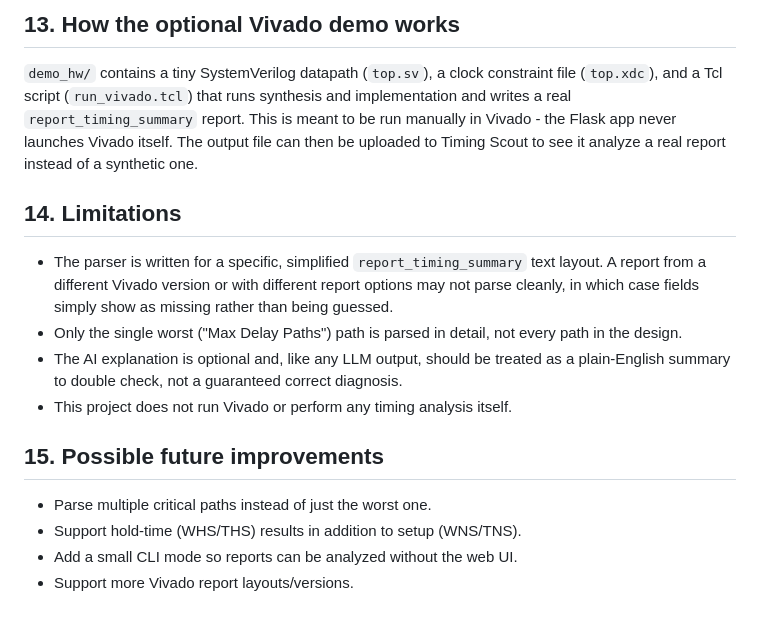
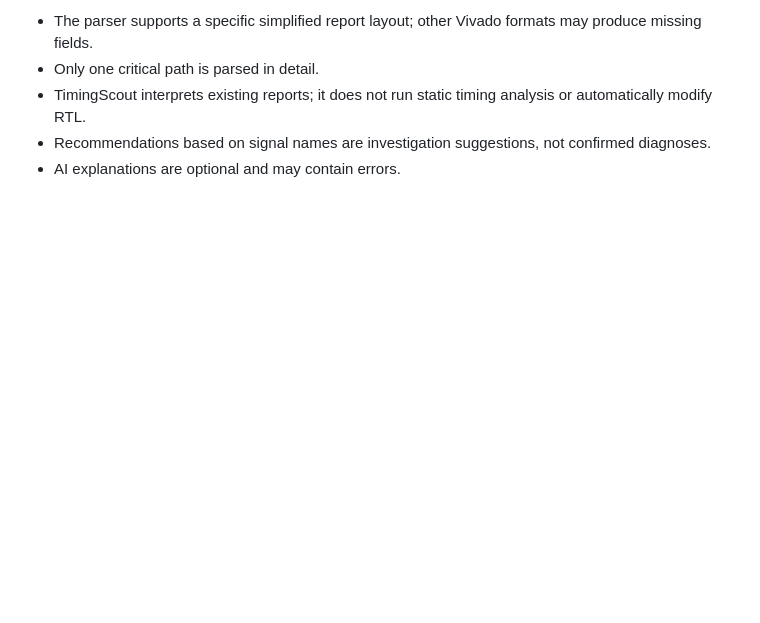
Before and after one commit to AbdullahK726/TimingScout, a Markdown page: README.md, the part around one of its changes. GitHub-like rendering; blank space fills up the shorter version.

```diff
--- a/README.md
+++ b/README.md
@@ -137,29 +118,6 @@ example reports written for this project, not real Vivado output.
 
-## 13. How the optional Vivado demo works
-
-`demo_hw/` contains a tiny SystemVerilog datapath (`top.sv`), a clock
-constraint file (`top.xdc`), and a Tcl script (`run_vivado.tcl`) that runs
-synthesis and implementation and writes a real `report_timing_summary`
-report. This is meant to be run manually in Vivado - the Flask app never
-launches Vivado itself. The output file can then be uploaded to Timing
-Scout to see it analyze a real report instead of a synthetic one.
-
-## 14. Limitations
-
-- The parser is written for a specific, simplified `report_timing_summary`
-  text layout. A report from a different Vivado version or with different
-  report options may not parse cleanly, in which case fields simply show as
-  missing rather than being guessed.
-- Only the single worst ("Max Delay Paths") path is parsed in detail, not
-  every path in the design.
-- The AI explanation is optional and, like any LLM output, should be
-  treated as a plain-English summary to double check, not a guaranteed
-  correct diagnosis.
-- This project does not run Vivado or perform any timing analysis itself.
-
-## 15. Possible future improvements
-
-- Parse multiple critical paths instead of just the worst one.
-- Support hold-time (WHS/THS) results in addition to setup (WNS/TNS).
-- Add a small CLI mode so reports can be analyzed without the web UI.
-- Support more Vivado report layouts/versions.
+- The parser supports a specific simplified report layout; other Vivado formats may produce missing fields.
+- Only one critical path is parsed in detail.
+- TimingScout interprets existing reports; it does not run static timing analysis or automatically modify RTL.
+- Recommendations based on signal names are investigation suggestions, not confirmed diagnoses.
+- AI explanations are optional and may contain errors.
```
Also changed, not shown: other parts of README.md (+88 -107 lines).
